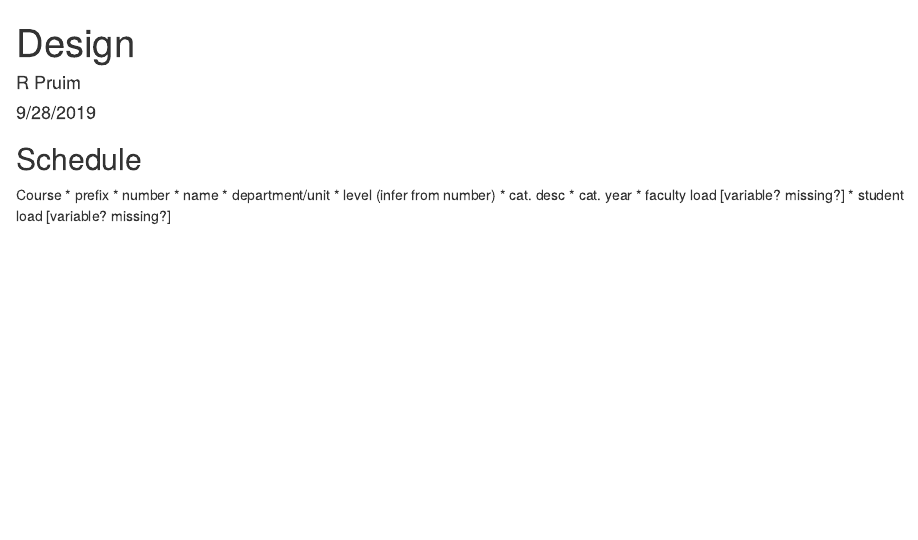
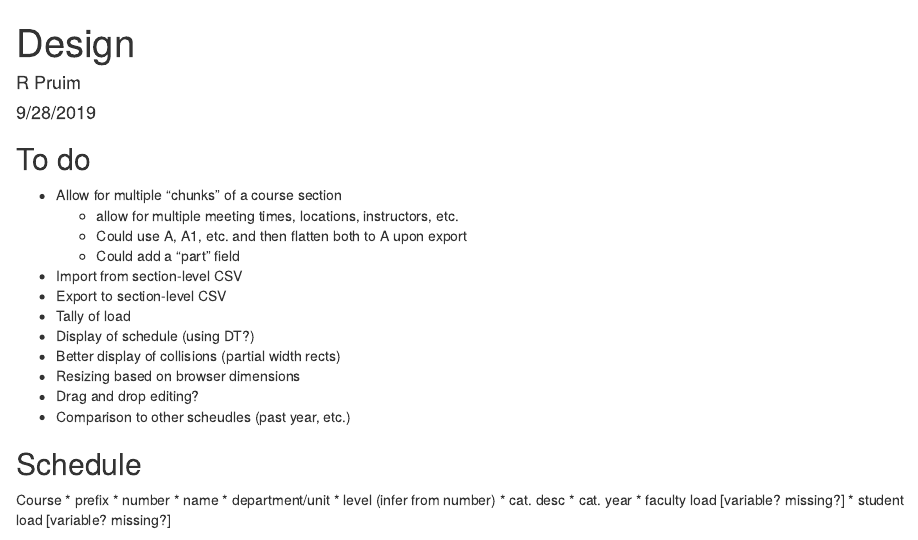
Before and after one commit to rpruim/Schedulizer, an R Markdown document (Design/Design.Rmd): the page in a window 1100 px wide, from its top. Rendered offline with R 4.5, knitr and Pandoc, with nearby package versions.

Commit message:
add to do list

````diff
--- a/Design/Design.Rmd
+++ b/Design/Design.Rmd
@@ -8,6 +8,23 @@ output: html_document
 ```{r setup, include=FALSE}
 knitr::opts_chunk$set(echo = TRUE)
 ```
+
+
+## To do
+
+* Allow for multiple "chunks" of a course section
+    * allow for multiple meeting times, locations, instructors, etc.
+    * Could use A, A1, etc. and then flatten both to A upon export
+    * Could add a "part" field
+* Import from section-level CSV
+* Export to section-level CSV
+* Tally of load
+* Display of schedule (using DT?)
+* Better display of collisions (partial width rects)
+* Resizing based on browser dimensions
+* Drag and drop editing?
+* Comparison to other scheudles (past year, etc.)
+
 
 ## Schedule
 
````
